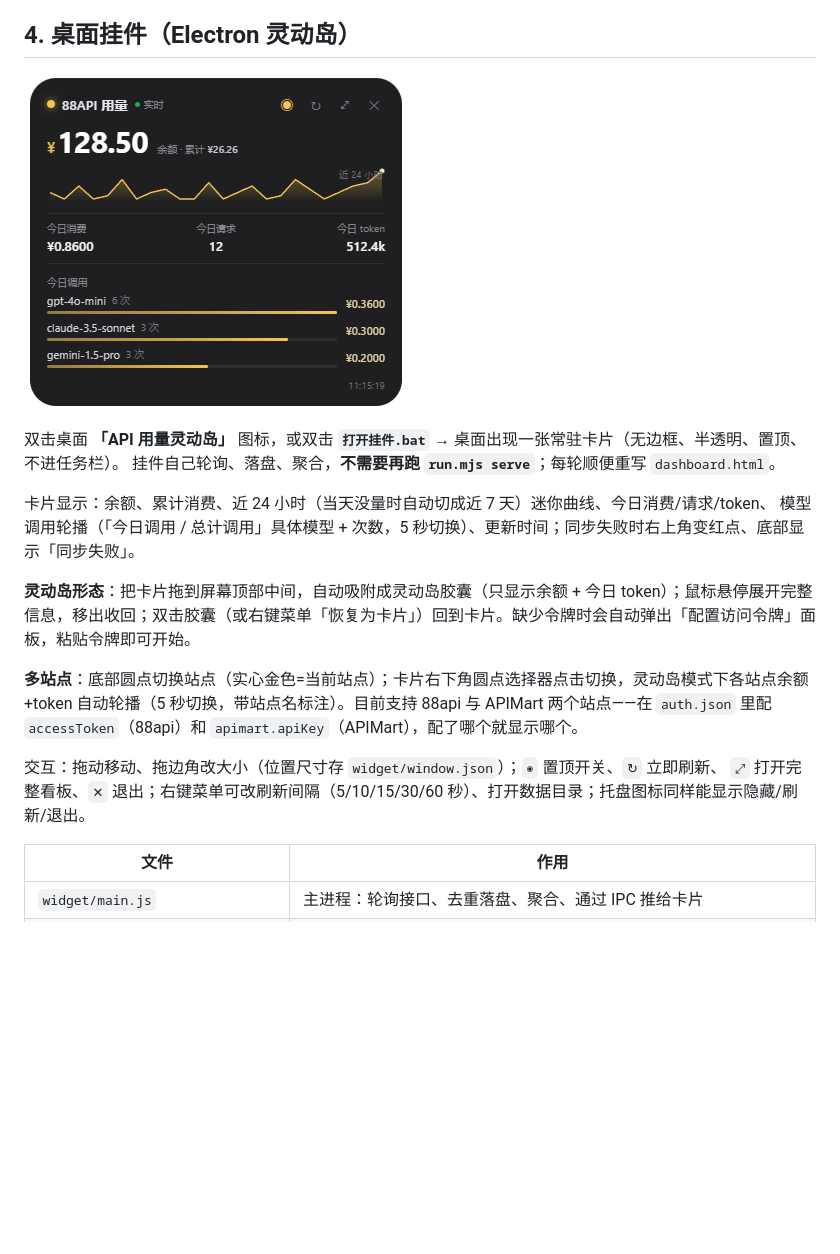
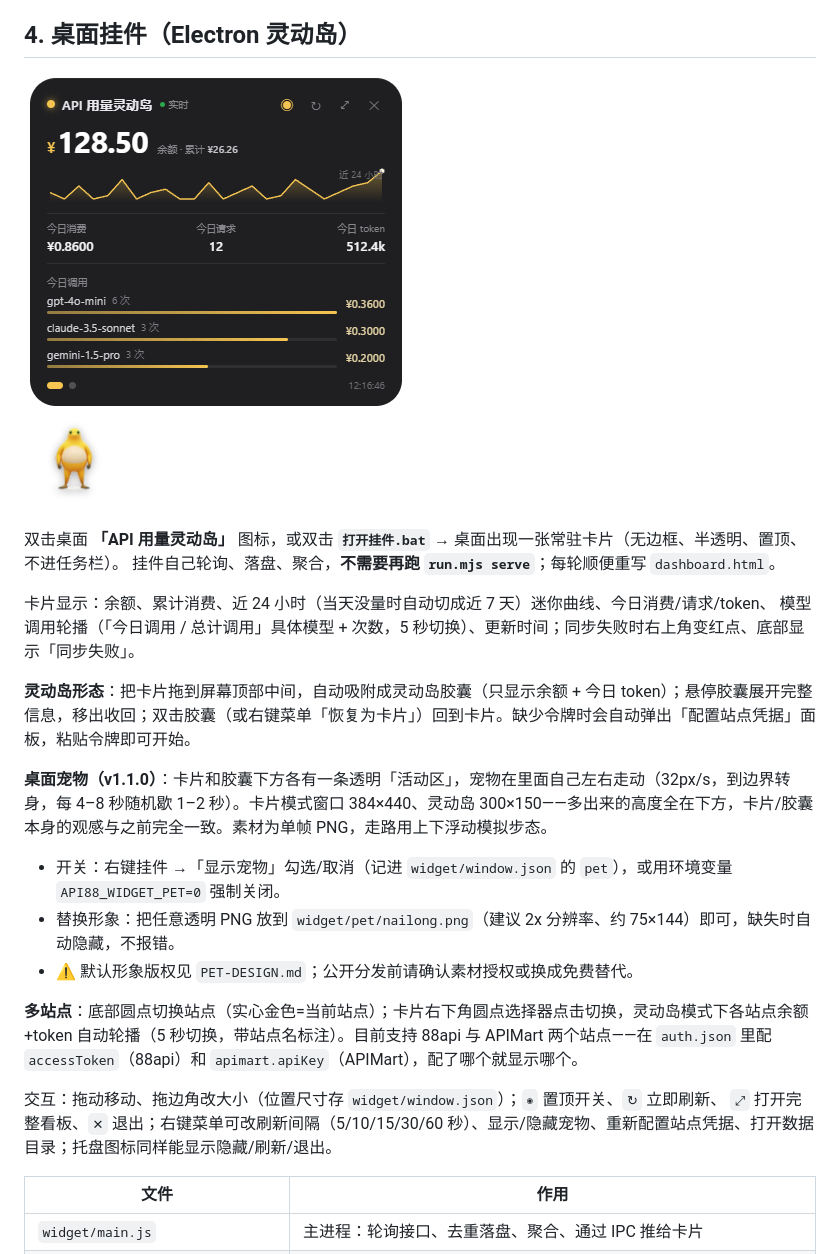
Before and after one commit to mingmoumou/88api-usage, a Markdown page: README.md, the part around the change. Drawn GitHub-style; pictures changed too: widget/preview.png; blank space fills up the shorter version.

Commit message:
v1.1.0 桌面宠物：卡片/灵动岛下方活动区、走动与待机动画、右键开关

```diff
--- a/README.md
+++ b/README.md
@@ -107,12 +107,18 @@ node run.mjs serve 8788
 卡片显示：余额、累计消费、近 24 小时（当天没量时自动切成近 7 天）迷你曲线、今日消费/请求/token、
 模型调用轮播（「今日调用 / 总计调用」具体模型 + 次数，5 秒切换）、更新时间；同步失败时右上角变红点、底部显示「同步失败」。
 
-**灵动岛形态**：把卡片拖到屏幕顶部中间，自动吸附成灵动岛胶囊（只显示余额 + 今日 token）；鼠标悬停展开完整信息，移出收回；双击胶囊（或右键菜单「恢复为卡片」）回到卡片。缺少令牌时会自动弹出「配置访问令牌」面板，粘贴令牌即可开始。
+**灵动岛形态**：把卡片拖到屏幕顶部中间，自动吸附成灵动岛胶囊（只显示余额 + 今日 token）；悬停胶囊展开完整信息，移出收回；双击胶囊（或右键菜单「恢复为卡片」）回到卡片。缺少令牌时会自动弹出「配置站点凭据」面板，粘贴令牌即可开始。
+
+**桌面宠物（v1.1.0）**：卡片和胶囊下方各有一条透明「活动区」，宠物在里面自己左右走动（32px/s，到边界转身，每 4–8 秒随机歇 1–2 秒）。卡片模式窗口 384×440、灵动岛 300×150——多出来的高度全在下方，卡片/胶囊本身的观感与之前完全一致。素材为单帧 PNG，走路用上下浮动模拟步态。
+
+- 开关：右键挂件 →「显示宠物」勾选/取消（记进 `widget/window.json` 的 `pet`），或用环境变量 `API88_WIDGET_PET=0` 强制关闭。
+- 替换形象：把任意透明 PNG 放到 `widget/pet/nailong.png`（建议 2x 分辨率、约 75×144）即可，缺失时自动隐藏，不报错。
+- ⚠️ 默认形象版权见 `PET-DESIGN.md`；公开分发前请确认素材授权或换成免费替代。
 
 **多站点**：底部圆点切换站点（实心金色=当前站点）；卡片右下角圆点选择器点击切换，灵动岛模式下各站点余额+token 自动轮播（5 秒切换，带站点名标注）。目前支持 88api 与 APIMart 两个站点——在 `auth.json` 里配 `accessToken`（88api）和 `apimart.apiKey`（APIMart），配了哪个就显示哪个。
 
 交互：拖动移动、拖边角改大小（位置尺寸存 `widget/window.json`）；`◉` 置顶开关、`↻` 立即刷新、
-`⤢` 打开完整看板、`✕` 退出；右键菜单可改刷新间隔（5/10/15/30/60 秒）、打开数据目录；托盘图标同样能显示隐藏/刷新/退出。
+`⤢` 打开完整看板、`✕` 退出；右键菜单可改刷新间隔（5/10/15/30/60 秒）、显示/隐藏宠物、重新配置站点凭据、打开数据目录；托盘图标同样能显示隐藏/刷新/退出。
 
 | 文件 | 作用 |
 | --- | --- |
```
Also changed, not shown: CHANGELOG.md (+28 -1 lines), PET-DESIGN.md (+21 -6 lines), docs/preview.png, 6 other files.
